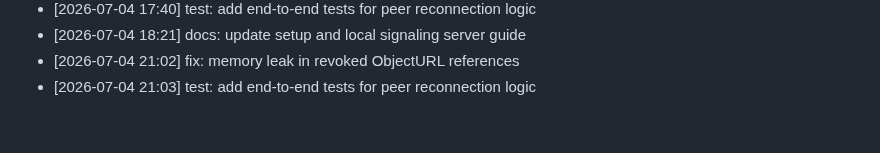
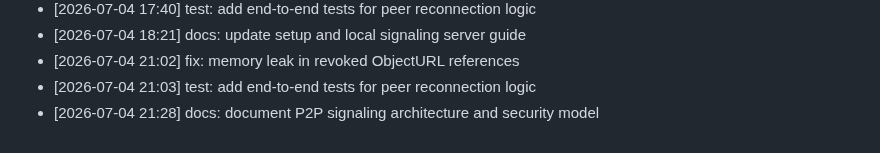
Before and after one commit to innocous06/HyperShare, a Markdown page: CHANGELOG.md, the part around the change. Drawn GitHub-style.

Commit message:
docs: document P2P signaling architecture and security model

```diff
--- a/CHANGELOG.md
+++ b/CHANGELOG.md
@@ -270,3 +270,4 @@
 - [2026-07-04 18:21] docs: update setup and local signaling server guide
 - [2026-07-04 21:02] fix: memory leak in revoked ObjectURL references
 - [2026-07-04 21:03] test: add end-to-end tests for peer reconnection logic
+- [2026-07-04 21:28] docs: document P2P signaling architecture and security model
```
